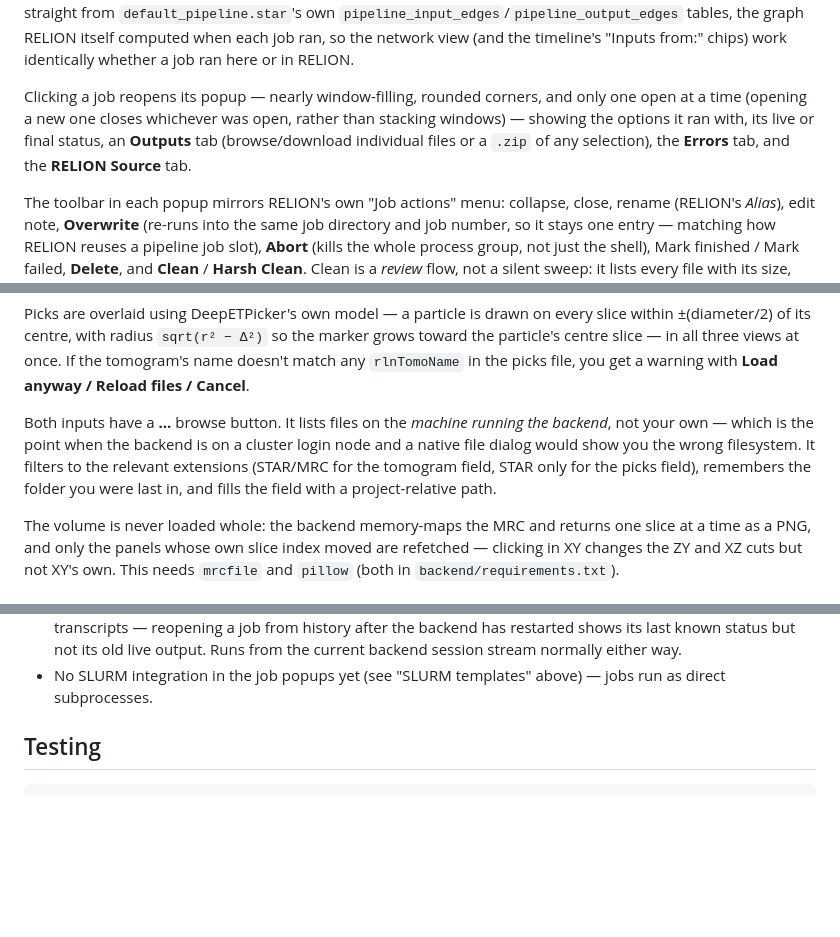
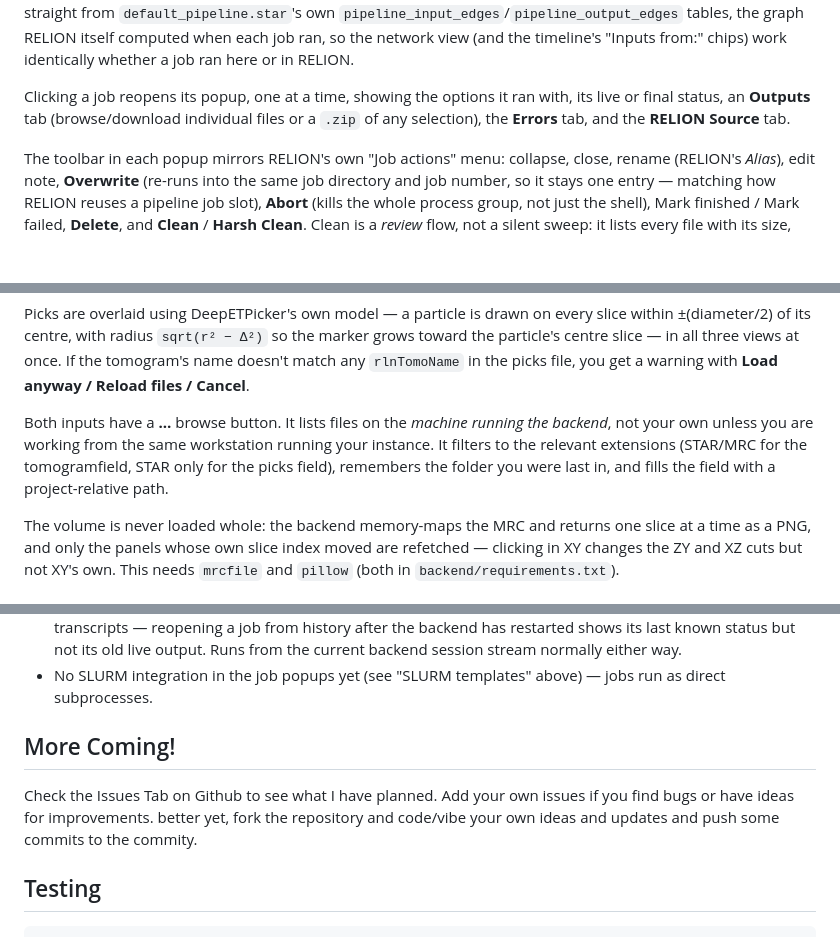
Before and after one commit to schiracha/RELION-US, a Markdown page: README.md, 3 parts joined by grey strips. Drawn GitHub-style; blank space fills up the shorter version.

````diff
--- a/README.md
+++ b/README.md
@@ -357,11 +357,10 @@ paths — it's read straight from `default_pipeline.star`'s own
 itself computed when each job ran, so the network view (and the timeline's
 "Inputs from:" chips) work identically whether a job ran here or in RELION.
 
-Clicking a job reopens its popup — nearly window-filling, rounded corners,
-and only one open at a time (opening a new one closes whichever was open,
-rather than stacking windows) — showing the options it ran with, its live or
-final status, an **Outputs** tab (browse/download individual files or a
-`.zip` of any selection), the **Errors** tab, and the **RELION Source** tab.
+Clicking a job reopens its popup, one at a time, showing the options it ran
+with, its live or final status, an **Outputs** tab (browse/download
+individual files or a `.zip` of any selection), the **Errors** tab, and the
+**RELION Source** tab.
 
 The toolbar in each popup mirrors RELION's own "Job actions" menu: collapse,
 close, rename (RELION's *Alias*), edit note, **Overwrite** (re-runs into the
@@ -409,11 +408,10 @@ at once. If the tomogram's name doesn't match any `rlnTomoName` in the picks
 file, you get a warning with **Load anyway / Reload files / Cancel**.
 
 Both inputs have a **…** browse button. It lists files on the *machine
-running the backend*, not your own — which is the point when the backend is
-on a cluster login node and a native file dialog would show you the wrong
-filesystem. It filters to the relevant extensions (STAR/MRC for the tomogram
-field, STAR only for the picks field), remembers the folder you were last
-in, and fills the field with a project-relative path.
+running the backend*, not your own unless you are working from the same
+workstation running your instance. It filters to the relevant extensions
+(STAR/MRC for the tomogramfield, STAR only for the picks field), remembers
+the folder you were last in, and fills the field with a project-relative path.
 
 The volume is never loaded whole: the backend memory-maps the MRC and
 returns one slice at a time as a PNG, and only the panels whose own slice
@@ -539,6 +537,13 @@ parsing gaps introduced by a new RELION release show up as failures.
 - No SLURM integration in the job popups yet (see "SLURM templates" above)
   — jobs run as direct subprocesses.
 
+
+## More Coming!
+
+Check the Issues Tab on Github to see what I have planned. Add your own issues
+if you find bugs or have ideas for improvements. better yet, fork the repository
+and code/vibe your own ideas and updates and push some commits to the commity.
+
 ## Testing
 
 ```bash
````
